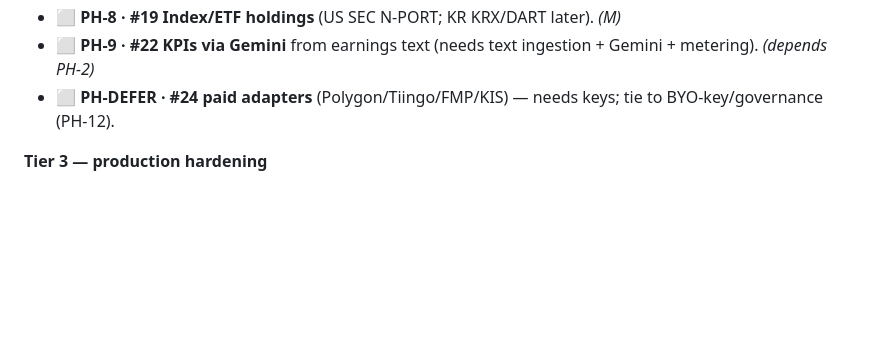
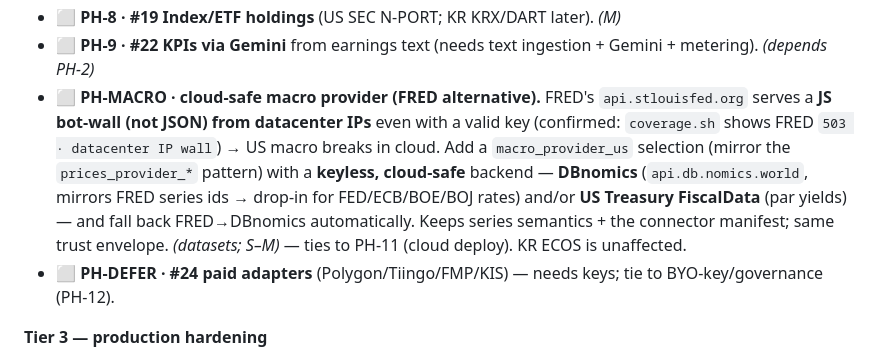
Before and after one commit to JinJis/value-graph, a Markdown page: platform/docs/ROADMAP.md, the part around the change. GitHub-like rendering; blank space fills up the shorter version.

Commit message:
docs(roadmap): add PH-MACRO — cloud-safe FRED alternative (DBnomics/Treasury)
FRED's api.stlouisfed.org serves a JS bot-wall (not JSON) from datacenter IPs
even with a valid key, so US macro breaks in cloud. Plan a macro_provider_us
selection (mirroring prices_provider_*) with a keyless cloud-safe backend
(DBnomics mirrors FRED series; US Treasury FiscalData for par yields) and
auto-fallback FRED→DBnomics. KR ECOS unaffected.

Co-Authored-By: Claude Opus 4.8 (1M context) <noreply@anthropic.com>

```diff
--- a/platform/docs/ROADMAP.md
+++ b/platform/docs/ROADMAP.md
@@ -53,6 +53,13 @@
 - ⬜ **PH-7 · XBRL depth.** #20 **segments** + **as-reported** financials (XBRL direct parse, US+KR). *(L)*
 - ⬜ **PH-8 · #19 Index/ETF holdings** (US SEC N-PORT; KR KRX/DART later). *(M)*
 - ⬜ **PH-9 · #22 KPIs via Gemini** from earnings text (needs text ingestion + Gemini + metering). *(depends PH-2)*
+- ⬜ **PH-MACRO · cloud-safe macro provider (FRED alternative).** FRED's `api.stlouisfed.org` serves a
+  **JS bot-wall (not JSON) from datacenter IPs** even with a valid key (confirmed: `coverage.sh` shows
+  FRED `503 · datacenter IP wall`) → US macro breaks in cloud. Add a `macro_provider_us` selection (mirror
+  the `prices_provider_*` pattern) with a **keyless, cloud-safe** backend — **DBnomics** (`api.db.nomics.world`,
+  mirrors FRED series ids → drop-in for FED/ECB/BOE/BOJ rates) and/or **US Treasury FiscalData** (par
+  yields) — and fall back FRED→DBnomics automatically. Keeps series semantics + the connector manifest;
+  same trust envelope. *(datasets; S–M)* — ties to PH-11 (cloud deploy). KR ECOS is unaffected.
 - ⬜ **PH-DEFER · #24 paid adapters** (Polygon/Tiingo/FMP/KIS) — needs keys; tie to BYO-key/governance (PH-12).
 
 **Tier 3 — production hardening**
```
